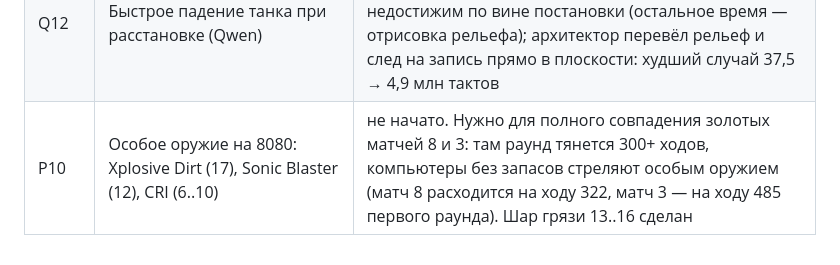
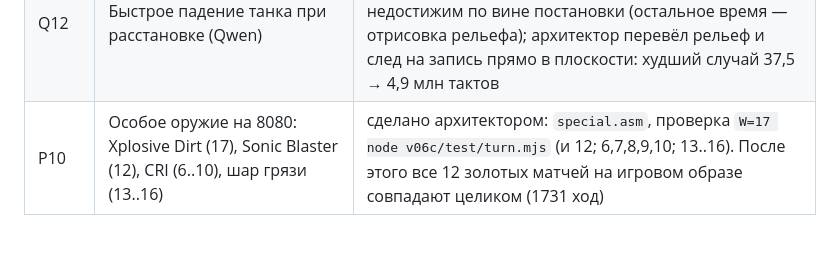
Before and after one commit to reqw41/tankwars-v06c, a Markdown page: docs/tasks/README.md, the part around the change. Rendered like a GitHub page.

Commit message:
Доска и план: все 12 золотых матчей совпадают на игровом образе
Co-Authored-By: Claude Opus 5.5 <noreply@anthropic.com>

```diff
--- a/docs/tasks/README.md
+++ b/docs/tasks/README.md
@@ -36,4 +36,4 @@
 | P8 | Магазин человека, лазер, матч целиком | сделано архитектором: `hshop.asm`, `laser.asm`; найдены и исправлены две ошибки меню магазина Q7 (наведение и защита); `GOLD=n node v06c/test/game.mjs` — золотые матчи на игровом образе ход в ход |
 | P9 | Экран настройки матча (игроков, кто где, раундов) | сделано архитектором: `setup.asm`, снимок `docs/img/v06c-setup.png` |
 | Q12 | Быстрое падение танка при расстановке (Qwen) | принято: конечная высота без рисования, след девятью отрезками — экран тот же. Гейт был недостижим по вине постановки (остальное время — отрисовка рельефа); архитектор перевёл рельеф и след на запись прямо в плоскости: худший случай 37,5 → 4,9 млн тактов |
-| P10 | Особое оружие на 8080: Xplosive Dirt (17), Sonic Blaster (12), CRI (6..10) | не начато. Нужно для полного совпадения золотых матчей 8 и 3: там раунд тянется 300+ ходов, компьютеры без запасов стреляют особым оружием (матч 8 расходится на ходу 322, матч 3 — на ходу 485 первого раунда). Шар грязи 13..16 сделан |
+| P10 | Особое оружие на 8080: Xplosive Dirt (17), Sonic Blaster (12), CRI (6..10), шар грязи (13..16) | сделано архитектором: `special.asm`, проверка `W=17 node v06c/test/turn.mjs` (и 12; 6,7,8,9,10; 13..16). После этого все 12 золотых матчей на игровом образе совпадают целиком (1731 ход) |
```
Also changed, not shown: docs/PORT_PLAN.md (+6 -6 lines).
